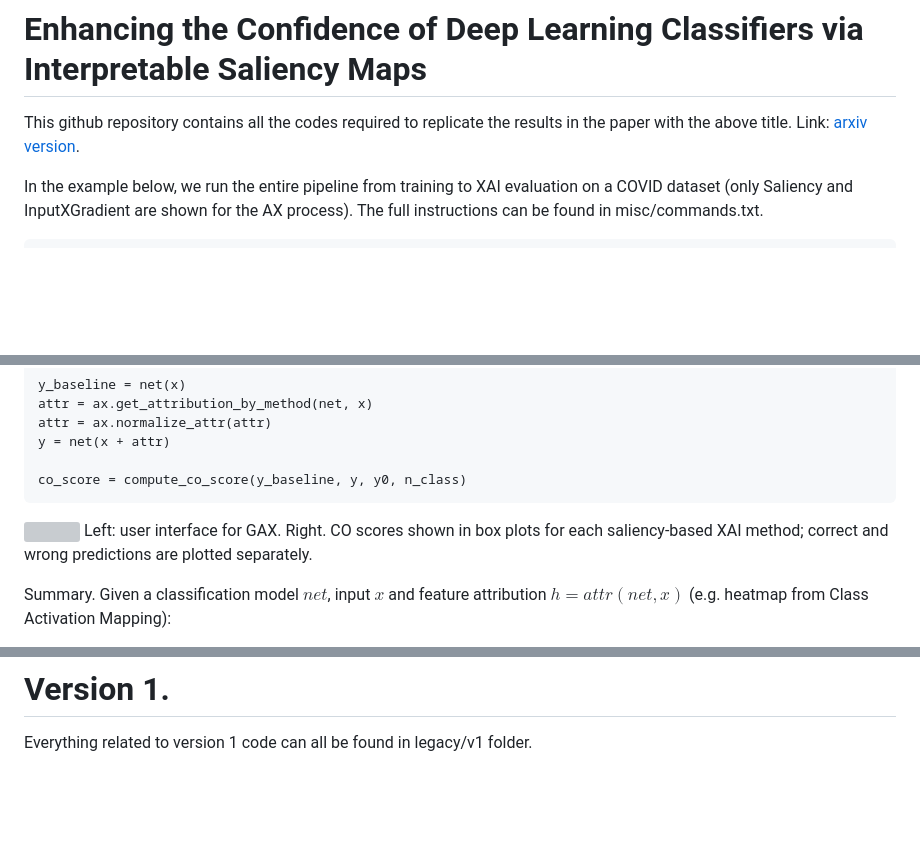
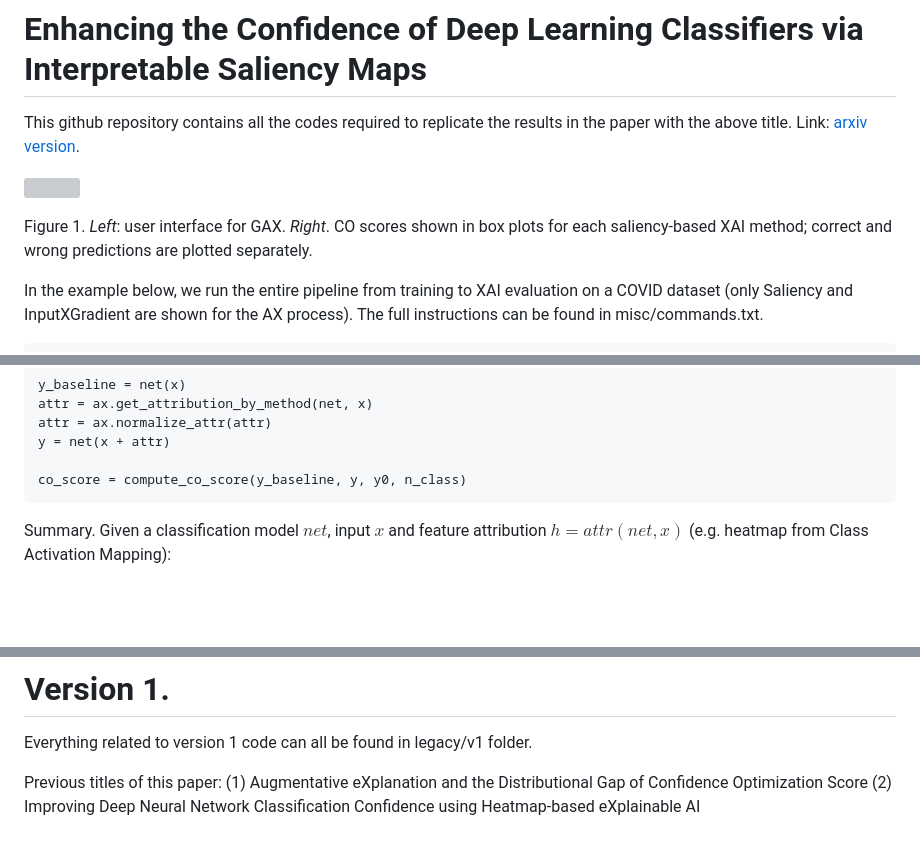
Before and after one commit to ericotjo001/explainable_ai, a Markdown page: gax/README.md, 3 parts joined by grey strips. Rendered like a GitHub page; blank space fills up the shorter version; grey boxes are pictures that could not be loaded.

````diff
--- a/gax/README.md
+++ b/gax/README.md
@@ -1,5 +1,9 @@
 # Enhancing the Confidence of Deep Learning Classifiers via Interpretable Saliency Maps
 This github repository contains all the codes required to replicate the results in the paper with the above title. Link: [arxiv version](https://arxiv.org/abs/2201.00009).
+
+<img src="https://drive.google.com/uc?export=view&id=1N4IDRJepmcK0-PkaqpSBDJdPYZRA7QLh" width="640"></img>
+
+Figure 1. *Left*: user interface for GAX. *Right*. CO scores shown in box plots for each saliency-based XAI method; correct and wrong predictions are plotted separately.
 
 In the example below, we run the entire pipeline from training to XAI evaluation on a COVID dataset (only Saliency and InputXGradient are shown for the AX process). The full instructions can be found in misc/commands.txt.
 ```
@@ -26,9 +30,6 @@ y = net(x + attr)
 
 co_score = compute_co_score(y_baseline, y, y0, n_class)
 ```
-
-<img src="https://drive.google.com/uc?export=view&id=1N4IDRJepmcK0-PkaqpSBDJdPYZRA7QLh" width="640"></img>
-Left: user interface for GAX. Right. CO scores shown in box plots for each saliency-based XAI method; correct and wrong predictions are plotted separately.
 
 Summary. Given a classification model $net$, input $x$ and feature attribution $h=attr(net,x)$ (e.g. heatmap from Class Activation Mapping):
 1. Augmentative eXplanation (AX) process is introduced, the basic form being $net(x+h)$
@@ -67,3 +68,6 @@ COVID-3615.png (both images and masks)
 
 # Version 1.
 Everything related to version 1 code can all be found in legacy/v1 folder.
+
+
+Previous titles of this paper: (1) Augmentative eXplanation and the Distributional Gap of Confidence Optimization Score (2) Improving Deep Neural Network Classification Confidence using Heatmap-based eXplainable AI
````
